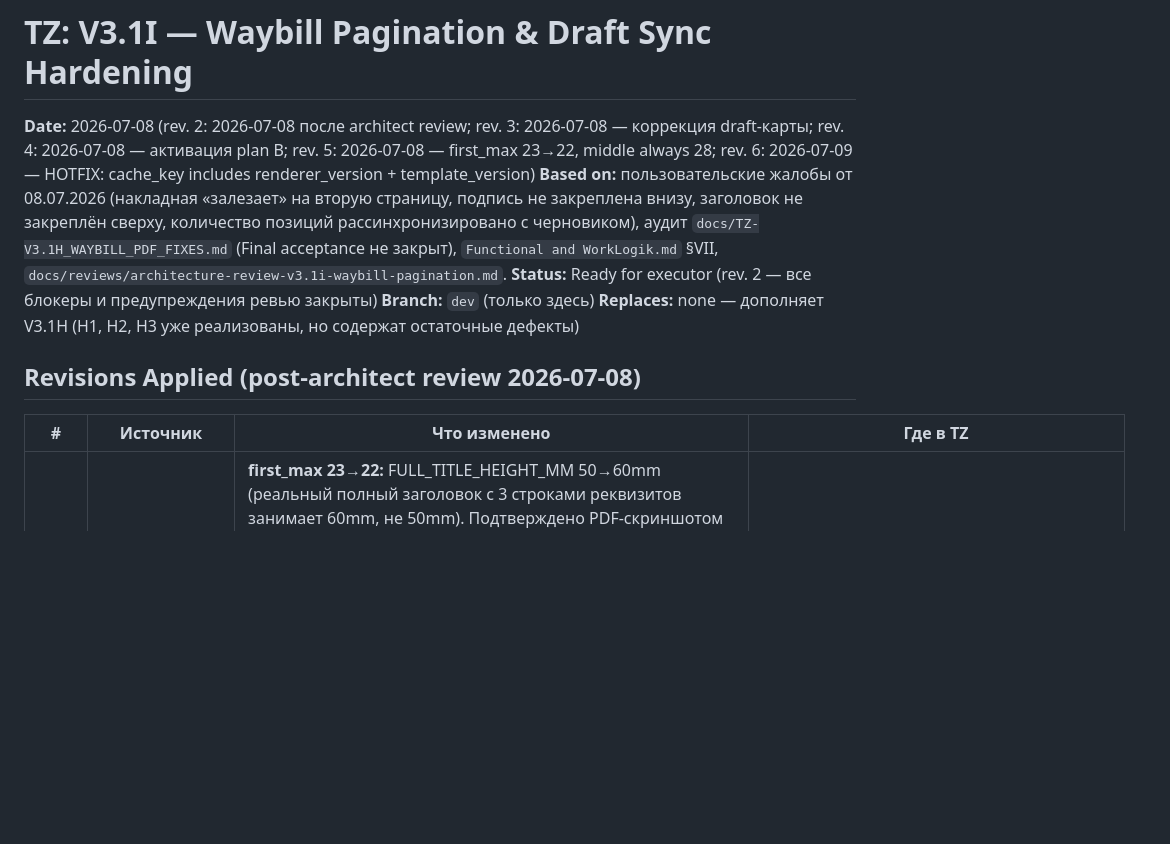
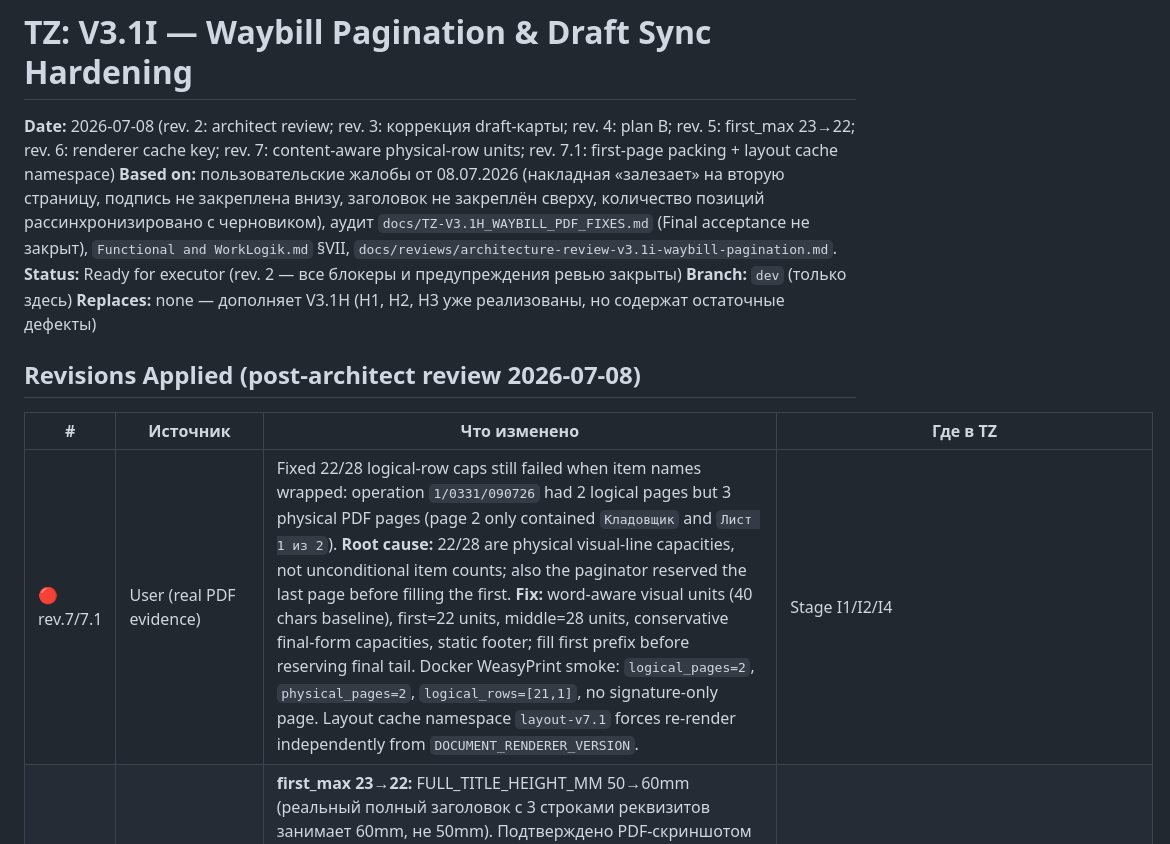
Before and after one commit to steeltalon777/warehouse_solution-, a Markdown page: docs/TZ-V3.1I_WAYBILL_PAGINATION_AND_SYNC_HARDENING.md, the part around the change. Drawn GitHub-style; blank space fills up the shorter version.

Commit message:
docs: TZ-V3.1I rev. 7.1 physical-row pagination evidence

```diff
--- a/docs/TZ-V3.1I_WAYBILL_PAGINATION_AND_SYNC_HARDENING.md
+++ b/docs/TZ-V3.1I_WAYBILL_PAGINATION_AND_SYNC_HARDENING.md
@@ -1,6 +1,6 @@
 # TZ: V3.1I — Waybill Pagination & Draft Sync Hardening
 
-**Date:** 2026-07-08 (rev. 2: 2026-07-08 после architect review; rev. 3: 2026-07-08 — коррекция draft-карты; rev. 4: 2026-07-08 — активация plan B; rev. 5: 2026-07-08 — first_max 23→22, middle always 28; rev. 6: 2026-07-09 — HOTFIX: cache_key includes renderer_version + template_version)
+**Date:** 2026-07-08 (rev. 2: architect review; rev. 3: коррекция draft-карты; rev. 4: plan B; rev. 5: first_max 23→22; rev. 6: renderer cache key; rev. 7: content-aware physical-row units; rev. 7.1: first-page packing + layout cache namespace)
 **Based on:** пользовательские жалобы от 08.07.2026 (накладная «залезает» на вторую страницу, подпись не закреплена внизу, заголовок не закреплён сверху, количество позиций рассинхронизировано с черновиком), аудит `docs/TZ-V3.1H_WAYBILL_PDF_FIXES.md` (Final acceptance не закрыт), `Functional and WorkLogik.md` §VII, `docs/reviews/architecture-review-v3.1i-waybill-pagination.md`.
 **Status:** Ready for executor (rev. 2 — все блокеры и предупреждения ревью закрыты)
 **Branch:** `dev` (только здесь)
@@ -10,6 +10,7 @@
 
 | # | Источник | Что изменено | Где в TZ |
 |---|---|---|---|
+| 🔴 rev.7/7.1 | User (real PDF evidence) | Fixed 22/28 logical-row caps still failed when item names wrapped: operation `1/0331/090726` had 2 logical pages but 3 physical PDF pages (page 2 only contained `Кладовщик` and `Лист 1 из 2`). **Root cause:** 22/28 are physical visual-line capacities, not unconditional item counts; also the paginator reserved the last page before filling the first. **Fix:** word-aware visual units (40 chars baseline), first=22 units, middle=28 units, conservative final-form capacities, static footer; fill first prefix before reserving final tail. Docker WeasyPrint smoke: `logical_pages=2`, `physical_pages=2`, `logical_rows=[21,1]`, no signature-only page. Layout cache namespace `layout-v7.1` forces re-render independently from `DOCUMENT_RENDERER_VERSION`. | Stage I1/I2/I4 |
 | 🔵 rev.5 | User (empirical calibration) | **first_max 23→22:** FULL_TITLE_HEIGHT_MM 50→60mm (реальный полный заголовок с 3 строками реквизитов занимает 60mm, не 50mm). Подтверждено PDF-скриншотом кладовщика (08.07.2026): 1-я страница вмещает ровно 22 строки. **Алгоритм пагинации улучшен:** middle-страницы всегда полные (28 строк), только последняя может быть sparse. **Target caps (зафиксировано):** first=22, middle=28, last: MOVE=22, ISSUE/EXPENSE/ISSUE_RETURN/WRITE_OFF=26, RECEIVE/ADJUSTMENT=28. | Stage I2 (константы + алгоритм) |
 | 🔴 rev.6 | User (storekeeper bug report) | **HOTFIX: cache_key не включал renderer_version.** `services.py:73` использовал только `{document_id}:{payload_hash}`, поэтому бамп `DOCUMENT_RENDERER_VERSION` v1→v2→v3 не инвалидировал кэш для старых накладных. **Воспроизведено 09.07.2026:** кладовщик открыл operation `11673bc0-...`, нажал «сформировать накладную», получил PDF v1 (старый формат, без first_max=22). **Fix:** cache_key = `waybill_pdf:{doc_id}:{hash}:{renderer_version}:{template_version}`. +2 guard-теста. Дополнительно: после deploy в prod рекомендуется `python manage.py shell -c "from django.core.cache import cache; cache.clear()"` для очистки осиротевших ключей. | `Warehouse_web/apps/documents/services.py:73-83` |
 | 🔴 rev.4 | User (visual feedback) | **Активация plan B:** flexbox в WeasyPrint paged-media не работает — таблица съела всю высоту, подпись «Кладовщик» ушла на отдельную страницу. Переключаемся на **exact-rows**: 3 разных layout (first/middle/last) с жёстким ограничением строк, рассчитанным из физических mm-бюджетов. **MOVE-подписи расширены с 2 до 4 блоков** (Операцию разрешил + Водитель + Начальник базы + Груз принял). Короткий заголовок на middle/last страницах. RENDERER v2→v3. | Stage I1 (Plan B), I2 (rewrite), I4 |
```
